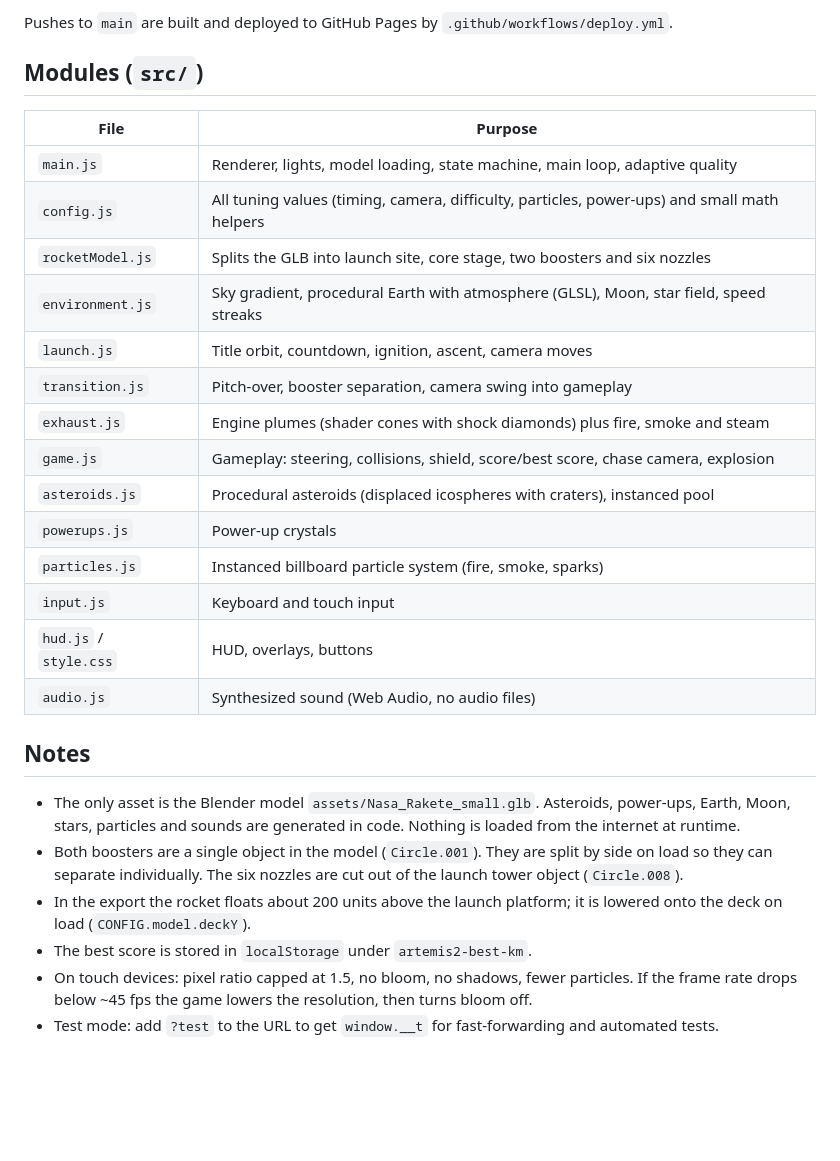
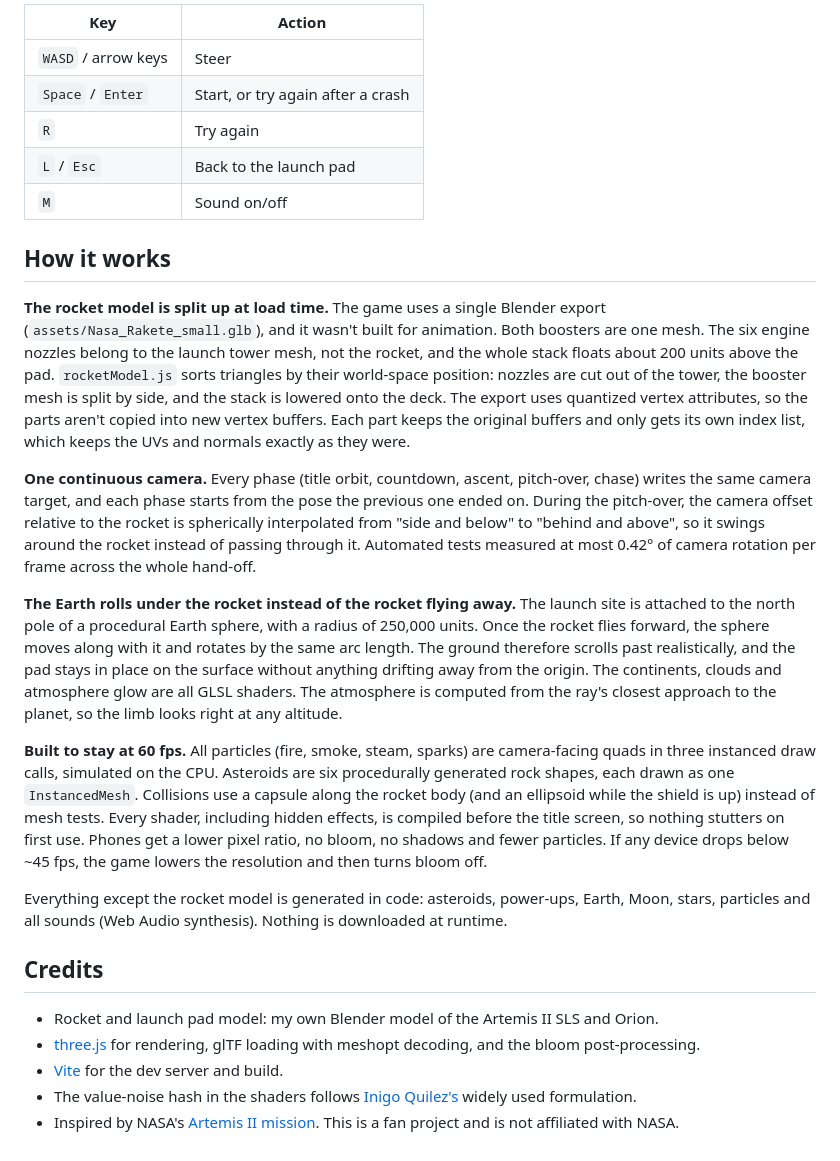
Before and after one commit to javinwittig/Artemis-2-game, a Markdown page: README.md, the part around one of its changes. GitHub-like rendering; blank space fills up the shorter version.

```diff
--- a/README.md
+++ b/README.md
@@ -37,30 +45,28 @@ After `npm install` you can also open `index.html` with a plain static server su
 
-Pushes to `main` are built and deployed to GitHub Pages by `.github/workflows/deploy.yml`.
+| Key | Action |
+|---|---|
+| `WASD` / arrow keys | Steer |
+| `Space` / `Enter` | Start, or try again after a crash |
+| `R` | Try again |
+| `L` / `Esc` | Back to the launch pad |
+| `M` | Sound on/off |
 
-## Modules (`src/`)
+## How it works
 
-| File | Purpose |
-|---|---|
-| `main.js` | Renderer, lights, model loading, state machine, main loop, adaptive quality |
-| `config.js` | All tuning values (timing, camera, difficulty, particles, power-ups) and small math helpers |
-| `rocketModel.js` | Splits the GLB into launch site, core stage, two boosters and six nozzles |
-| `environment.js` | Sky gradient, procedural Earth with atmosphere (GLSL), Moon, star field, speed streaks |
-| `launch.js` | Title orbit, countdown, ignition, ascent, camera moves |
-| `transition.js` | Pitch-over, booster separation, camera swing into gameplay |
-| `exhaust.js` | Engine plumes (shader cones with shock diamonds) plus fire, smoke and steam |
-| `game.js` | Gameplay: steering, collisions, shield, score/best score, chase camera, explosion |
-| `asteroids.js` | Procedural asteroids (displaced icospheres with craters), instanced pool |
-| `powerups.js` | Power-up crystals |
-| `particles.js` | Instanced billboard particle system (fire, smoke, sparks) |
-| `input.js` | Keyboard and touch input |
-| `hud.js` / `style.css` | HUD, overlays, buttons |
-| `audio.js` | Synthesized sound (Web Audio, no audio files) |
+**The rocket model is split up at load time.** The game uses a single Blender export (`assets/Nasa_Rakete_small.glb`), and it wasn't built for animation. Both boosters are one mesh. The six engine nozzles belong to the launch tower mesh, not the rocket, and the whole stack floats about 200 units above the pad. `rocketModel.js` sorts triangles by their world-space position: nozzles are cut out of the tower, the booster mesh is split by side, and the stack is lowered onto the deck. The export uses quantized vertex attributes, so the parts aren't copied into new vertex buffers. Each part keeps the original buffers and only gets its own index list, which keeps the UVs and normals exactly as they were.
 
-## Notes
+**One continuous camera.** Every phase (title orbit, countdown, ascent, pitch-over, chase) writes the same camera target, and each phase starts from the pose the previous one ended on. During the pitch-over, the camera offset relative to the rocket is spherically interpolated from "side and below" to "behind and above", so it swings around the rocket instead of passing through it. Automated tests measured at most 0.42° of camera rotation per frame across the whole hand-off.
 
-- The only asset is the Blender model `assets/Nasa_Rakete_small.glb`. Asteroids, power-ups, Earth, Moon, stars, particles and sounds are generated in code. Nothing is loaded from the internet at runtime.
-- Both boosters are a single object in the model (`Circle.001`). They are split by side on load so they can separate individually. The six nozzles are cut out of the launch tower object (`Circle.008`).
-- In the export the rocket floats about 200 units above the launch platform; it is lowered onto the deck on load (`CONFIG.model.deckY`).
-- The best score is stored in `localStorage` under `artemis2-best-km`.
-- On touch devices: pixel ratio capped at 1.5, no bloom, no shadows, fewer particles. If the frame rate drops below ~45 fps the game lowers the resolution, then turns bloom off.
-- Test mode: add `?test` to the URL to get `window.__t` for fast-forwarding and automated tests.
+**The Earth rolls under the rocket instead of the rocket flying away.** The launch site is attached to the north pole of a procedural Earth sphere, with a radius of 250,000 units. Once the rocket flies forward, the sphere moves along with it and rotates by the same arc length. The ground therefore scrolls past realistically, and the pad stays in place on the surface without anything drifting away from the origin. The continents, clouds and atmosphere glow are all GLSL shaders. The atmosphere is computed from the ray's closest approach to the planet, so the limb looks right at any altitude.
+
+**Built to stay at 60 fps.** All particles (fire, smoke, steam, sparks) are camera-facing quads in three instanced draw calls, simulated on the CPU. Asteroids are six procedurally generated rock shapes, each drawn as one `InstancedMesh`. Collisions use a capsule along the rocket body (and an ellipsoid while the shield is up) instead of mesh tests. Every shader, including hidden effects, is compiled before the title screen, so nothing stutters on first use. Phones get a lower pixel ratio, no bloom, no shadows and fewer particles. If any device drops below ~45 fps, the game lowers the resolution and then turns bloom off.
+
+Everything except the rocket model is generated in code: asteroids, power-ups, Earth, Moon, stars, particles and all sounds (Web Audio synthesis). Nothing is downloaded at runtime.
+
+## Credits
+
+- Rocket and launch pad model: my own Blender model of the Artemis II SLS and Orion.
+- [three.js](https://threejs.org/) for rendering, glTF loading with meshopt decoding, and the bloom post-processing.
+- [Vite](https://vite.dev/) for the dev server and build.
+- The value-noise hash in the shaders follows [Inigo Quilez's](https://iquilezles.org/) widely used formulation.
+- Inspired by NASA's [Artemis II mission](https://www.nasa.gov/mission/artemis-ii/). This is a fan project and is not affiliated with NASA.
```
Also changed, not shown: other parts of README.md (+29 -21 lines), docs/gameplay.jpg (added), docs/liftoff.jpg (added), docs/separation.jpg (added), docs/shield.jpg (added).
